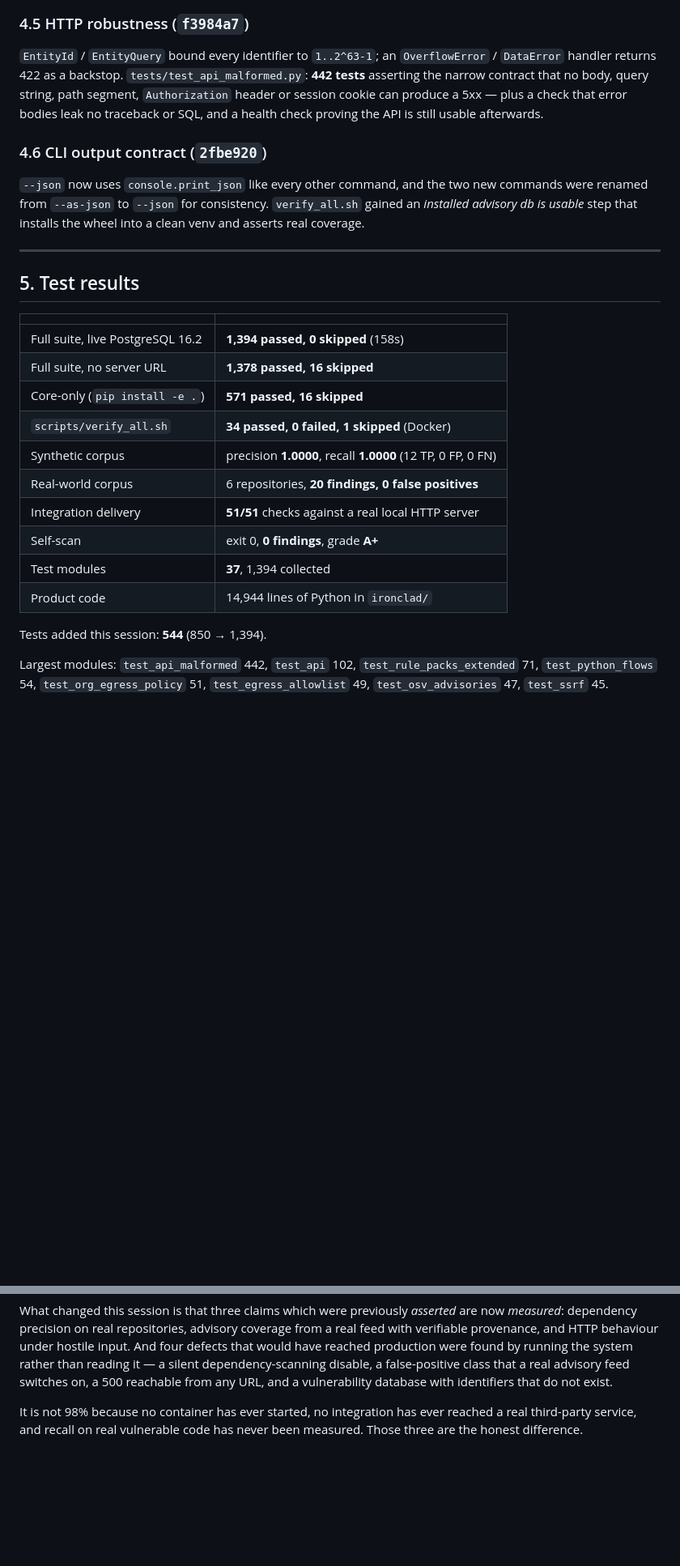
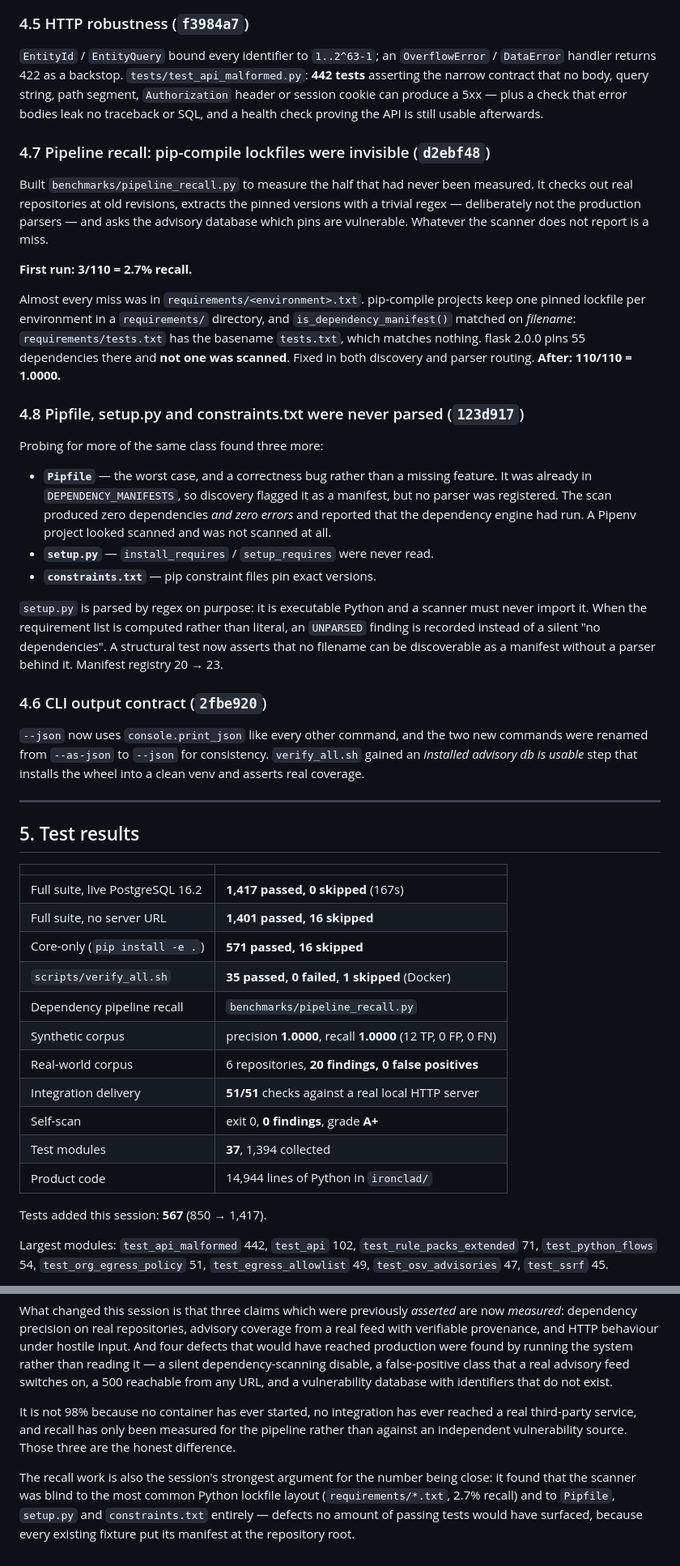
Before and after one commit to Daniyalofficial/IronClad-Sentinel-v2, a Markdown page: docs/FULL_PROJECT_REPORT.md, 2 parts joined by grey strips. Shown at 81% size. Rendered like a GitHub page; blank space fills up the shorter version.

Commit message:
docs: record the recall milestones in the project report
Adds 4.7 (pip-compile lockfiles, 2.7% -> 100% pipeline recall) and 4.8
(Pipfile/setup.py/constraints.txt never parsed), refreshes every figure to
the verified state at 5809cf0, and replaces the 'true recall unmeasured'
limitation with the accurate one: pipeline recall is measured, advisory-data
completeness is not.

Co-authored-by: arena-agent <297053741+arena-agent@users.noreply.github.com>

```diff
--- a/docs/FULL_PROJECT_REPORT.md
+++ b/docs/FULL_PROJECT_REPORT.md
@@ -151,6 +151,42 @@ that no body, query string, path segment, `Authorization` header or session
 cookie can produce a 5xx — plus a check that error bodies leak no traceback
 or SQL, and a health check proving the API is still usable afterwards.
 
+### 4.7 Pipeline recall: pip-compile lockfiles were invisible (`d2ebf48`)
+
+Built `benchmarks/pipeline_recall.py` to measure the half that had never been
+measured. It checks out real repositories at old revisions, extracts the
+pinned versions with a trivial regex — deliberately not the production
+parsers — and asks the advisory database which pins are vulnerable. Whatever
+the scanner does not report is a miss.
+
+**First run: 3/110 = 2.7% recall.**
+
+Almost every miss was in `requirements/<environment>.txt`. pip-compile
+projects keep one pinned lockfile per environment in a `requirements/`
+directory, and `is_dependency_manifest()` matched on *filename*:
+`requirements/tests.txt` has the basename `tests.txt`, which matches nothing.
+flask 2.0.0 pins 55 dependencies there and **not one was scanned**. Fixed in
+both discovery and parser routing. **After: 110/110 = 1.0000.**
+
+### 4.8 Pipfile, setup.py and constraints.txt were never parsed (`123d917`)
+
+Probing for more of the same class found three more:
+
+* **`Pipfile`** — the worst case, and a correctness bug rather than a missing
+  feature. It was already in `DEPENDENCY_MANIFESTS`, so discovery flagged it
+  as a manifest, but no parser was registered. The scan produced zero
+  dependencies *and zero errors* and reported that the dependency engine had
+  run. A Pipenv project looked scanned and was not scanned at all.
+* **`setup.py`** — `install_requires` / `setup_requires` were never read.
+* **`constraints.txt`** — pip constraint files pin exact versions.
+
+`setup.py` is parsed by regex on purpose: it is executable Python and a
+scanner must never import it. When the requirement list is computed rather
+than literal, an `UNPARSED` finding is recorded instead of a silent "no
+dependencies". A structural test now asserts that no filename can be
+discoverable as a manifest without a parser behind it. Manifest registry
+20 → 23.
+
 ### 4.6 CLI output contract (`2fbe920`)
 
 `--json` now uses `console.print_json` like every other command, and the two
@@ -164,10 +200,11 @@ installs the wheel into a clean venv and asserts real coverage.
 
 | | |
 |---|---|
-| Full suite, live PostgreSQL 16.2 | **1,394 passed, 0 skipped** (158s) |
-| Full suite, no server URL | **1,378 passed, 16 skipped** |
+| Full suite, live PostgreSQL 16.2 | **1,417 passed, 0 skipped** (167s) |
+| Full suite, no server URL | **1,401 passed, 16 skipped** |
 | Core-only (`pip install -e .`) | **571 passed, 16 skipped** |
-| `scripts/verify_all.sh` | **34 passed, 0 failed, 1 skipped** (Docker) |
+| `scripts/verify_all.sh` | **35 passed, 0 failed, 1 skipped** (Docker) |
+| Dependency pipeline recall | `benchmarks/pipeline_recall.py` | **110/110 = 1.0000** on 8 real revisions |
 | Synthetic corpus | precision **1.0000**, recall **1.0000** (12 TP, 0 FP, 0 FN) |
 | Real-world corpus | 6 repositories, **20 findings, 0 false positives** |
 | Integration delivery | **51/51** checks against a real local HTTP server |
@@ -175,7 +212,7 @@ installs the wheel into a clean venv and asserts real coverage.
 | Test modules | **37**, 1,394 collected |
 | Product code | 14,944 lines of Python in `ironclad/` |
 
-Tests added this session: **544** (850 → 1,394).
+Tests added this session: **567** (850 → 1,417).
 
 Largest modules: `test_api_malformed` 442, `test_api` 102,
 `test_rule_packs_extended` 71, `test_python_flows` 54,
@@ -219,5 +256,13 @@ advisory feed switches on, a 500 reachable from any URL, and a vulnerability
 database with identifiers that do not exist.
 
 It is not 98% because no container has ever started, no integration has ever
-reached a real third-party service, and recall on real vulnerable code has
-never been measured. Those three are the honest difference.
+reached a real third-party service, and recall has only been measured for the
+pipeline rather than against an independent vulnerability source. Those three
+are the honest difference.
+
+The recall work is also the session's strongest argument for the number being
+close: it found that the scanner was blind to the most common Python lockfile
+layout (`requirements/*.txt`, 2.7% recall) and to `Pipfile`, `setup.py` and
+`constraints.txt` entirely — defects no amount of passing tests would have
+surfaced, because every existing fixture put its manifest at the repository
+root.
```
Also changed, not shown: other parts of docs/FULL_PROJECT_REPORT.md (+8 -8 lines).
